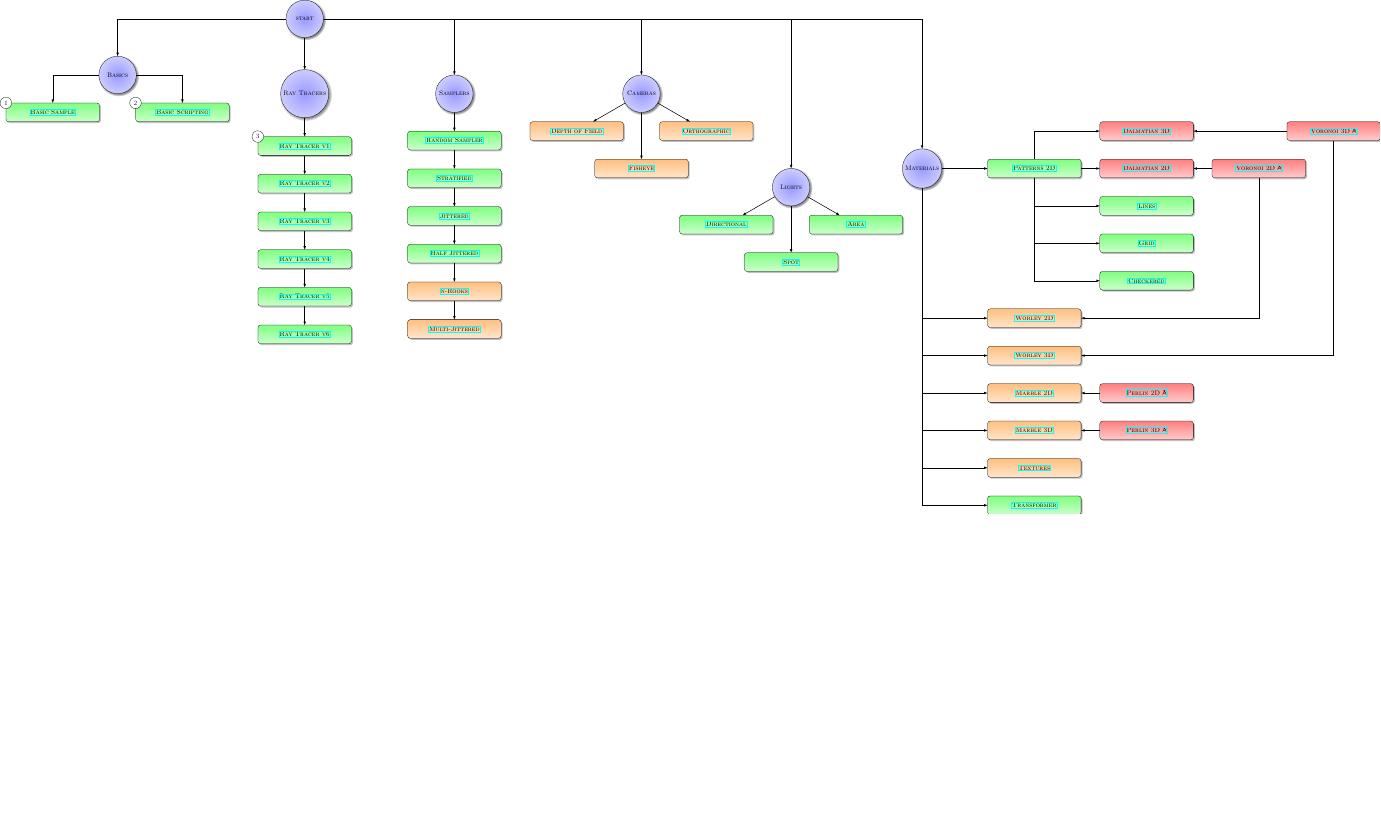
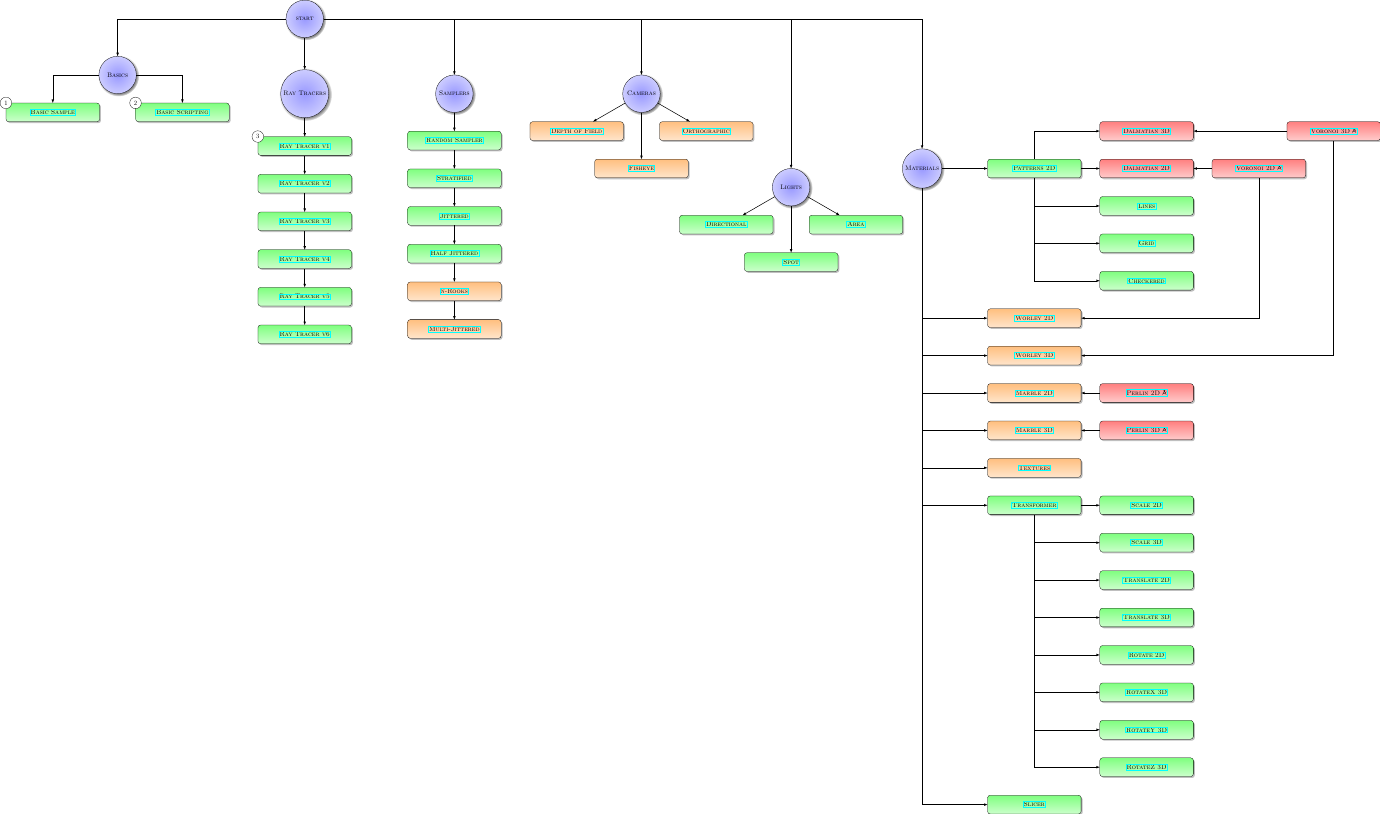
Before and after one commit to fvogels/raytracer-companion-website, a LaTeX figure (overview/overview.tex): the whole page, the shorter picture padded with empty space. Compiled offline with pdfLaTeX.

Commit message:
overview

```diff
--- a/overview/overview.tex
+++ b/overview/overview.tex
@@ -154,12 +154,34 @@
 
     \node[extension,easy] (material transformer) at ($ (materials) + (6,-18) $) {\html{extensions/materials/transformer}{Transformer}};
     \draw[dependency] (material transformer) -| (materials);
+
+    \node[extension,easy] (material scale 2d) at ($ (material transformer) + (6,0) $) {\html{extensions/materials/transformers/scale2d}{Scale 2D}}; % todo
+    \draw[dependency] (material scale 2d) -- (material transformer);
+
+    \node[extension,easy] (material scale 3d) at ($ (material transformer) + (6,-2) $) {\html{extensions/materials/transformers/scale3d}{Scale 3D}}; % todo
+    \draw[dependency] (material scale 3d) -| (material transformer);
+
+    \node[extension,easy] (material translate 2d) at ($ (material transformer) + (6,-4) $) {\html{extensions/materials/transformers/translate2d}{Translate 2D}}; % todo
+    \draw[dependency] (material translate 2d) -| (material transformer);
+
+    \node[extension,easy] (material translate 3d) at ($ (material transformer) + (6,-6) $) {\html{extensions/materials/transformers/translate3d}{Translate 3D}}; % todo
+    \draw[dependency] (material translate 3d) -| (material transformer);
+
+    \node[extension,easy] (material rotate 2d) at ($ (material transformer) + (6,-8) $) {\html{extensions/materials/transformers/rotate2d}{Rotate 2D}}; % todo
+    \draw[dependency] (material rotate 2d) -| (material transformer);
+
+    \node[extension,easy] (material rotate 3d x) at ($ (material transformer) + (6,-10) $) {\html{extensions/materials/transformers/rotate3d-x}{RotateX 3D}}; % todo
+    \draw[dependency] (material rotate 3d x) -| (material transformer);
+
+    \node[extension,easy] (material rotate 3d y) at ($ (material transformer) + (6,-12) $) {\html{extensions/materials/transformers/rotate3d-y}{RotateY 3D}}; % todo
+    \draw[dependency] (material rotate 3d y) -| (material transformer);
+
+    \node[extension,easy] (material rotate 3d z) at ($ (material transformer) + (6,-14) $) {\html{extensions/materials/transformers/rotate3d-z}{RotateZ 3D}}; % todo
+    \draw[dependency] (material rotate 3d z) -| (material transformer);
+
+    \node[extension,easy] (material slicer) at ($ (materials) + (6,-34) $) {\html{extensions/materials/slicer}{Slicer}}; % todo
+    \draw[dependency] (material slicer) -| (materials);
   \end{pgfonlayer}
-
-  % \begin{pgfonlayer}{background}
-  %   \draw[area] ($ (ray tracer v1.north west) + (-0.5,0.5) $) rectangle ($ (ray tracer v6.south east) + (0.5,-0.5) $);
-  %   \draw[area] ($ ( random sampler.north west) + (-0.5,0.5) $) rectangle ($ (multijittered sampler.south east) + (0.5,-0.5) $);
-  % \end{pgfonlayer}
 
   \begin{pgfonlayer}{foreground}
     \foreach[count=\i] \id in {modifying basic sample,scripting basics,ray tracer v1} {
```
